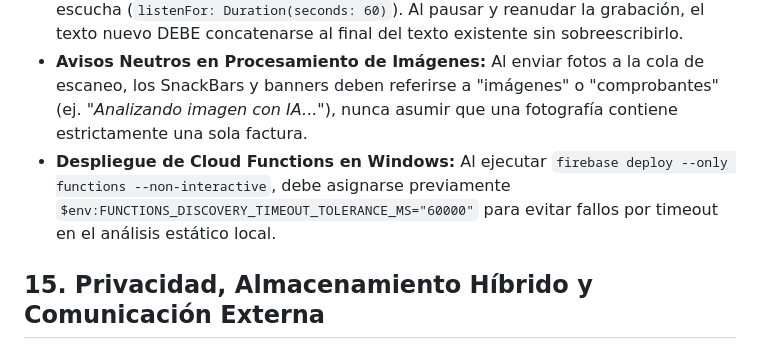
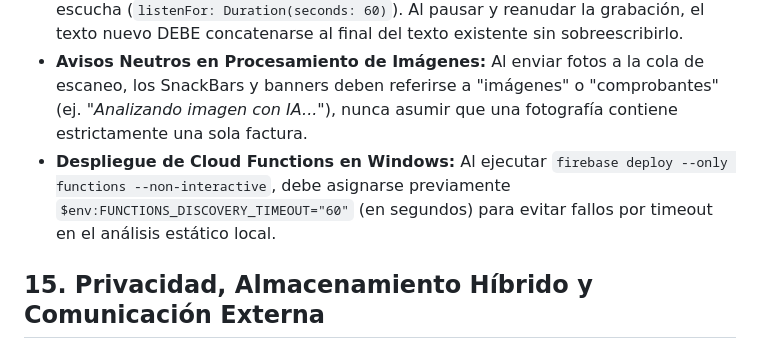
Before and after one commit to cesarluisweb/gastoscan-ai, a Markdown page: GEMINI.md, the part around the change. Rendered like a GitHub page.

Commit message:
docs(rules): corregir variable FUNCTIONS_DISCOVERY_TIMEOUT a segundos

```diff
--- a/GEMINI.md
+++ b/GEMINI.md
@@ -84,7 +84,7 @@ La compilación en GitHub Actions (`build_apk.yml`) ejecuta `flutter create`, lo
 ## 14. Entrada por Voz, Escaneo y Cloud Functions
 - **Estándar Unificado de Reconocimiento de Voz:** Toda pantalla o componente con entrada de voz (formulario, modal flotante o chat) debe utilizar una tolerancia de pausas de 10 segundos (`pauseFor: Duration(seconds: 10)`) y 60 segundos de escucha (`listenFor: Duration(seconds: 60)`). Al pausar y reanudar la grabación, el texto nuevo DEBE concatenarse al final del texto existente sin sobreescribirlo.
 - **Avisos Neutros en Procesamiento de Imágenes:** Al enviar fotos a la cola de escaneo, los SnackBars y banners deben referirse a "imágenes" o "comprobantes" (ej. *"Analizando imagen con IA..."*), nunca asumir que una fotografía contiene estrictamente una sola factura.
-- **Despliegue de Cloud Functions en Windows:** Al ejecutar `firebase deploy --only functions --non-interactive`, debe asignarse previamente `$env:FUNCTIONS_DISCOVERY_TIMEOUT_TOLERANCE_MS="60000"` para evitar fallos por timeout en el análisis estático local.
+- **Despliegue de Cloud Functions en Windows:** Al ejecutar `firebase deploy --only functions --non-interactive`, debe asignarse previamente `$env:FUNCTIONS_DISCOVERY_TIMEOUT="60"` (en segundos) para evitar fallos por timeout en el análisis estático local.
 
 ## 15. Privacidad, Almacenamiento Híbrido y Comunicación Externa
 - **Arquitectura de Datos Real:** Rinde Más es una aplicación *Local-First* con sincronización en la nube (Cloud Firestore). Los datos se guardan localmente en SQLite y se respaldan de forma privada y cifrada en Firebase bajo el identificador único (`uid`) de la cuenta Google del usuario.
```
